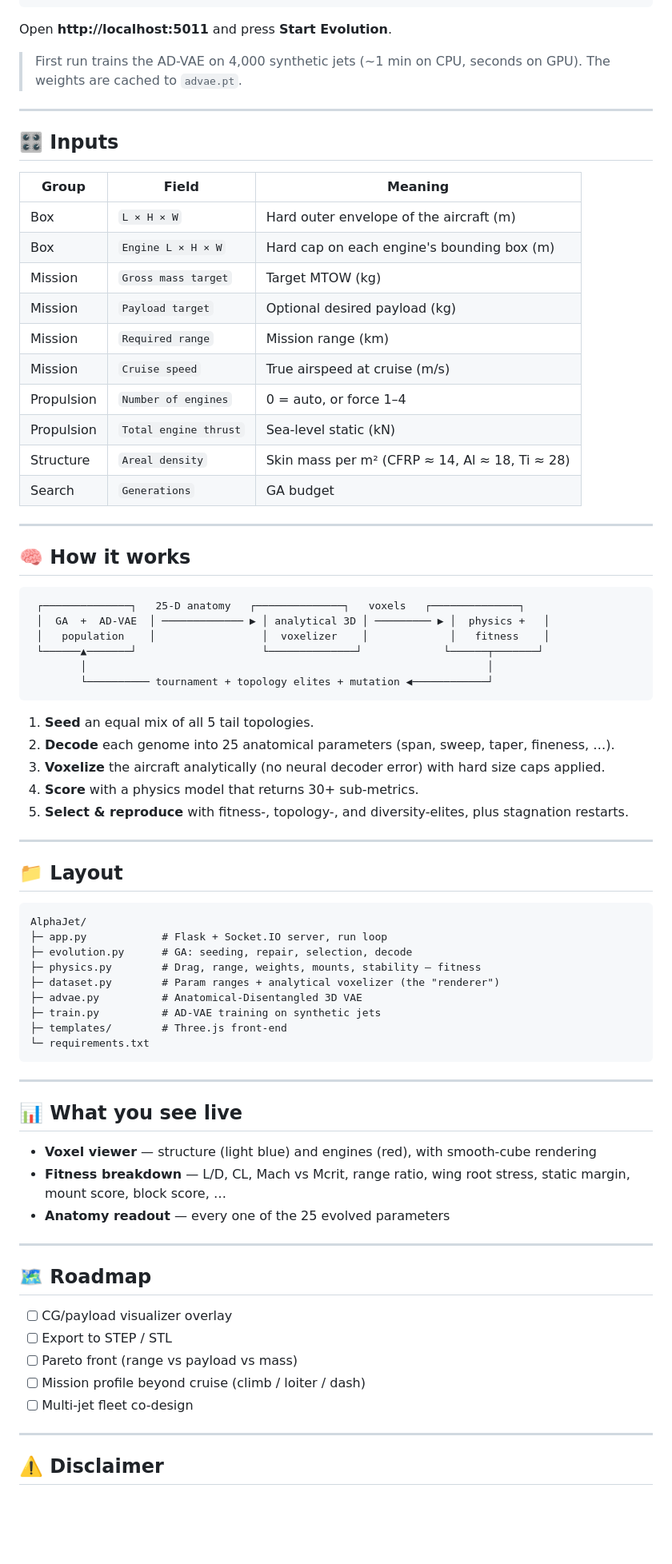
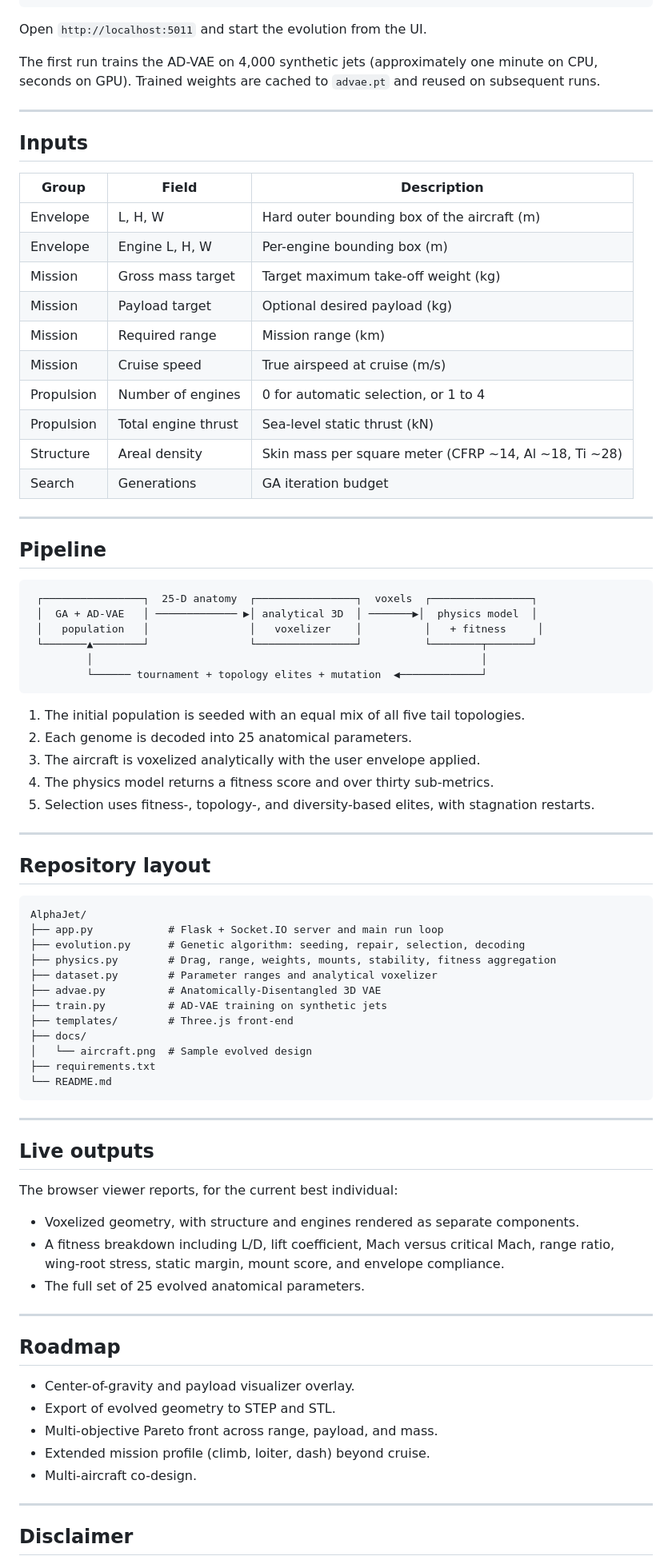
Before and after one commit to BorisKriuk/AlphaJet, a Markdown page: README.md, the part around one of its changes. Shown at 80% size. Drawn GitHub-style; blank space fills up the shorter version.

````diff
--- a/README.md
+++ b/README.md
@@ -54,81 +56,86 @@ pip install -r requirements.txt
 python app.py
 ```
 
-Open **http://localhost:5011** and press **Start Evolution**.
+Open `http://localhost:5011` and start the evolution from the UI.
 
-> First run trains the AD-VAE on 4,000 synthetic jets (~1 min on CPU, seconds on GPU). The weights are cached to `advae.pt`.
+The first run trains the AD-VAE on 4,000 synthetic jets (approximately one minute on CPU, seconds on GPU). Trained weights are cached to `advae.pt` and reused on subsequent runs.
 
 ---
 
-## 🎛️ Inputs
+## Inputs
 
-| Group       | Field                                 | Meaning                                    |
-| ----------- | ------------------------------------- | ------------------------------------------ |
-| Box         | `L × H × W`                           | Hard outer envelope of the aircraft (m)    |
-| Box         | `Engine L × H × W`                    | Hard cap on each engine's bounding box (m) |
-| Mission     | `Gross mass target`                   | Target MTOW (kg)                           |
-| Mission     | `Payload target`                      | Optional desired payload (kg)              |
-| Mission     | `Required range`                      | Mission range (km)                         |
-| Mission     | `Cruise speed`                        | True airspeed at cruise (m/s)              |
-| Propulsion  | `Number of engines`                   | 0 = auto, or force 1–4                     |
-| Propulsion  | `Total engine thrust`                 | Sea-level static (kN)                      |
-| Structure   | `Areal density`                       | Skin mass per m² (CFRP ≈ 14, Al ≈ 18, Ti ≈ 28) |
-| Search      | `Generations`                         | GA budget                                  |
+| Group       | Field                  | Description                                      |
+| ----------- | ---------------------- | ------------------------------------------------ |
+| Envelope    | L, H, W                | Hard outer bounding box of the aircraft (m)      |
+| Envelope    | Engine L, H, W         | Per-engine bounding box (m)                      |
+| Mission     | Gross mass target      | Target maximum take-off weight (kg)              |
+| Mission     | Payload target         | Optional desired payload (kg)                    |
+| Mission     | Required range         | Mission range (km)                               |
+| Mission     | Cruise speed           | True airspeed at cruise (m/s)                    |
+| Propulsion  | Number of engines      | 0 for automatic selection, or 1 to 4             |
+| Propulsion  | Total engine thrust    | Sea-level static thrust (kN)                     |
+| Structure   | Areal density          | Skin mass per square meter (CFRP ~14, Al ~18, Ti ~28) |
+| Search      | Generations            | GA iteration budget                              |
 
 ---
 
-## 🧠 How it works
+## Pipeline
 
 ```
- ┌──────────────┐   25-D anatomy   ┌──────────────┐   voxels   ┌──────────────┐
- │  GA  +  AD-VAE  │ ───────────── ▶ │ analytical 3D │ ───────── ▶ │  physics +   │
- │   population    │                 │  voxelizer    │             │   fitness    │
- └──────▲───────┘                    └──────────────┘             └──────┬───────┘
-        │                                                                │
-        └────────── tournament + topology elites + mutation ◀────────────┘
+ ┌────────────────┐  25-D anatomy  ┌────────────────┐  voxels  ┌────────────────┐
+ │  GA + AD-VAE   │ ───────────── ▶│ analytical 3D  │ ───────▶│  physics model  │
+ │   population   │                │   voxelizer    │          │   + fitness     │
+ └───────▲────────┘                └────────────────┘          └────────┬───────┘
+         │                                                              │
+         └────── tournament + topology elites + mutation  ◀─────────────┘
 ```
 
-1. **Seed** an equal mix of all 5 tail topologies.
-2. **Decode** each genome into 25 anatomical parameters (span, sweep, taper, fineness, …).
-3. **Voxelize** the aircraft analytically (no neural decoder error) with hard size caps applied.
-4. **Score** with a physics model that returns 30+ sub-metrics.
-5. **Select & reproduce** with fitness-, topology-, and diversity-elites, plus stagnation restarts.
+1. The initial population is seeded with an equal mix of all five tail topologies.
+2. Each genome is decoded into 25 anatomical parameters.
+3. The aircraft is voxelized analytically with the user envelope applied.
+4. The physics model returns a fitness score and over thirty sub-metrics.
+5. Selection uses fitness-, topology-, and diversity-based elites, with stagnation restarts.
 
 ---
 
-## 📁 Layout
+## Repository layout
 
 ```
 AlphaJet/
-├─ app.py            # Flask + Socket.IO server, run loop
-├─ evolution.py      # GA: seeding, repair, selection, decode
-├─ physics.py        # Drag, range, weights, mounts, stability — fitness
-├─ dataset.py        # Param ranges + analytical voxelizer (the "renderer")
-├─ advae.py          # Anatomical-Disentangled 3D VAE
-├─ train.py          # AD-VAE training on synthetic jets
-├─ templates/        # Three.js front-end
-└─ requirements.txt
+├── app.py            # Flask + Socket.IO server and main run loop
+├── evolution.py      # Genetic algorithm: seeding, repair, selection, decoding
+├── physics.py        # Drag, range, weights, mounts, stability, fitness aggregation
+├── dataset.py        # Parameter ranges and analytical voxelizer
+├── advae.py          # Anatomically-Disentangled 3D VAE
+├── train.py          # AD-VAE training on synthetic jets
+├── templates/        # Three.js front-end
+├── docs/
+│   └── aircraft.png  # Sample evolved design
+├── requirements.txt
+└── README.md
 ```
 
 ---
 
-## 📊 What you see live
+## Live outputs
 
-- **Voxel viewer** — structure (light blue) and engines (red), with smooth-cube rendering
-- **Fitness breakdown** — L/D, CL, Mach vs Mcrit, range ratio, wing root stress, static margin, mount score, block score, …
-- **Anatomy readout** — every one of the 25 evolved parameters
+The browser viewer reports, for the current best individual:
+
+- Voxelized geometry, with structure and engines rendered as separate components.
+- A fitness breakdown including L/D, lift coefficient, Mach versus critical Mach, range ratio, wing-root stress, static margin, mount score, and envelope compliance.
+- The full set of 25 evolved anatomical parameters.
 
 ---
 
-## 🗺️ Roadmap
+## Roadmap
 
-- [ ] CG/payload visualizer overlay
-- [ ] Export to STEP / STL
-- [ ] Pareto front (range vs payload vs mass)
-- [ ] Mission profile beyond cruise (climb / loiter / dash)
-- [ ] Multi-jet fleet co-design
+- Center-of-gravity and payload visualizer overlay.
+- Export of evolved geometry to STEP and STL.
+- Multi-objective Pareto front across range, payload, and mass.
+- Extended mission profile (climb, loiter, dash) beyond cruise.
+- Multi-aircraft co-design.
 
 ---
 
-## ⚠️ Disclaimer
+## Disclaimer
 
````
Also changed, not shown: other parts of README.md (+27 -25 lines).
